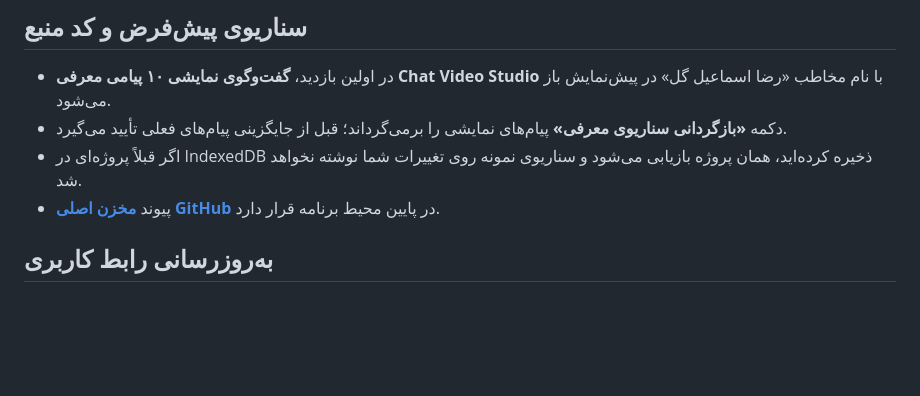
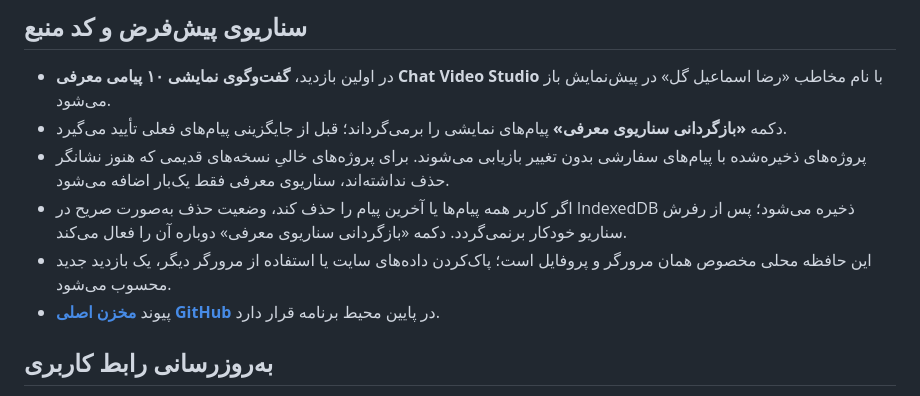
Before and after one commit to RezaEsmailGol/chat-video-studio, a Markdown page: README.md, the part around the change. GitHub-like rendering; blank space fills up the shorter version.

Commit message:
docs: clarify one-time legacy demo and persistent deletion semantics

```diff
--- a/README.md
+++ b/README.md
@@ -23,7 +23,9 @@ python -m http.server 8000
 
 - در اولین بازدید، **گفت‌وگوی نمایشی ۱۰ پیامی معرفی Chat Video Studio** با نام مخاطب «رضا اسماعیل گل» در پیش‌نمایش باز می‌شود.
 - دکمه **«بازگردانی سناریوی معرفی»** پیام‌های نمایشی را برمی‌گرداند؛ قبل از جایگزینی پیام‌های فعلی تأیید می‌گیرد.
-- اگر قبلاً پروژه‌ای در IndexedDB ذخیره کرده‌اید، همان پروژه بازیابی می‌شود و سناریوی نمونه روی تغییرات شما نوشته نخواهد شد.
+- پروژه‌های ذخیره‌شده با پیام‌های سفارشی بدون تغییر بازیابی می‌شوند. برای پروژه‌های خالیِ نسخه‌های قدیمی که هنوز نشانگر حذف نداشته‌اند، سناریوی معرفی فقط یک‌بار اضافه می‌شود.
+- اگر کاربر همه پیام‌ها یا آخرین پیام را حذف کند، وضعیت حذف به‌صورت صریح در IndexedDB ذخیره می‌شود؛ پس از رفرش سناریو خودکار برنمی‌گردد. دکمه «بازگردانی سناریوی معرفی» دوباره آن را فعال می‌کند.
+- این حافظه محلی مخصوص همان مرورگر و پروفایل است؛ پاک‌کردن داده‌های سایت یا استفاده از مرورگر دیگر، یک بازدید جدید محسوب می‌شود.
 - پیوند **[مخزن اصلی GitHub](https://github.com/RezaEsmailGol/chat-video-studio)** در پایین محیط برنامه قرار دارد.
 
 ## به‌روزرسانی رابط کاربری
```
